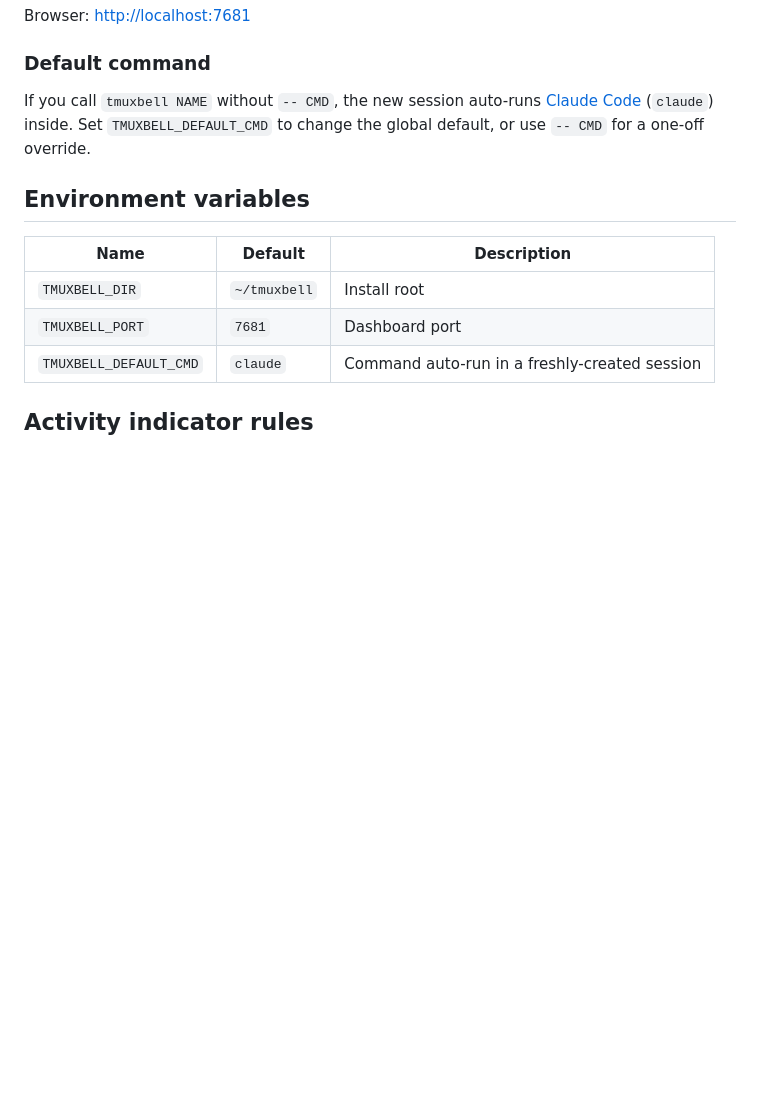
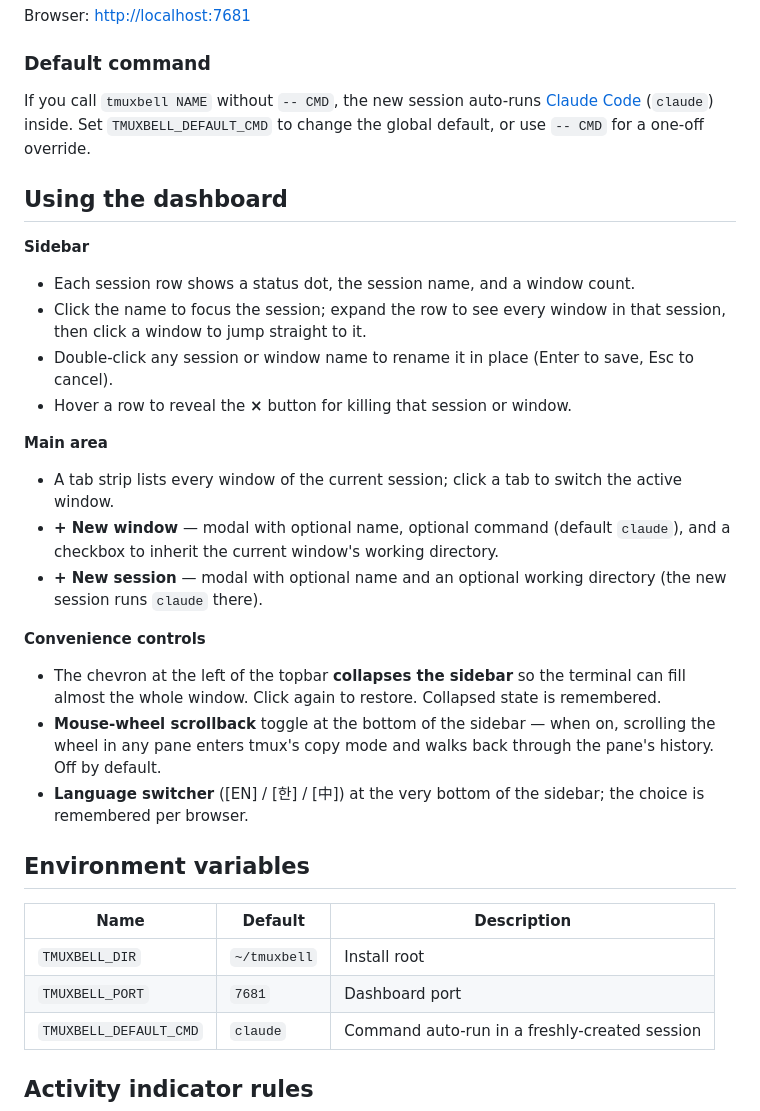
Before and after one commit to swanilee/tmuxbell, a Markdown page: README.md, the part around the change. Drawn GitHub-style; blank space fills up the shorter version.

```diff
--- a/README.md
+++ b/README.md
@@ -62,6 +62,35 @@ If you call `tmuxbell NAME` without `-- CMD`, the new session auto-runs
 Set `TMUXBELL_DEFAULT_CMD` to change the global default, or use `-- CMD`
 for a one-off override.
 
+## Using the dashboard
+
+**Sidebar**
+- Each session row shows a status dot, the session name, and a window count.
+- Click the name to focus the session; expand the row to see every window
+  in that session, then click a window to jump straight to it.
+- Double-click any session or window name to rename it in place
+  (Enter to save, Esc to cancel).
+- Hover a row to reveal the **×** button for killing that session or window.
+
+**Main area**
+- A tab strip lists every window of the current session; click a tab to
+  switch the active window.
+- **+ New window** — modal with optional name, optional command
+  (default `claude`), and a checkbox to inherit the current window's
+  working directory.
+- **+ New session** — modal with optional name and an optional working
+  directory (the new session runs `claude` there).
+
+**Convenience controls**
+- The chevron at the left of the topbar **collapses the sidebar** so the
+  terminal can fill almost the whole window. Click again to restore.
+  Collapsed state is remembered.
+- **Mouse-wheel scrollback** toggle at the bottom of the sidebar — when
+  on, scrolling the wheel in any pane enters tmux's copy mode and walks
+  back through the pane's history. Off by default.
+- **Language switcher** ([EN] / [한] / [中]) at the very bottom of the
+  sidebar; the choice is remembered per browser.
+
 ## Environment variables
 
 | Name | Default | Description |
```
Also changed, not shown: README.ko.md (+23 -0 lines), README.zh.md (+22 -0 lines).
